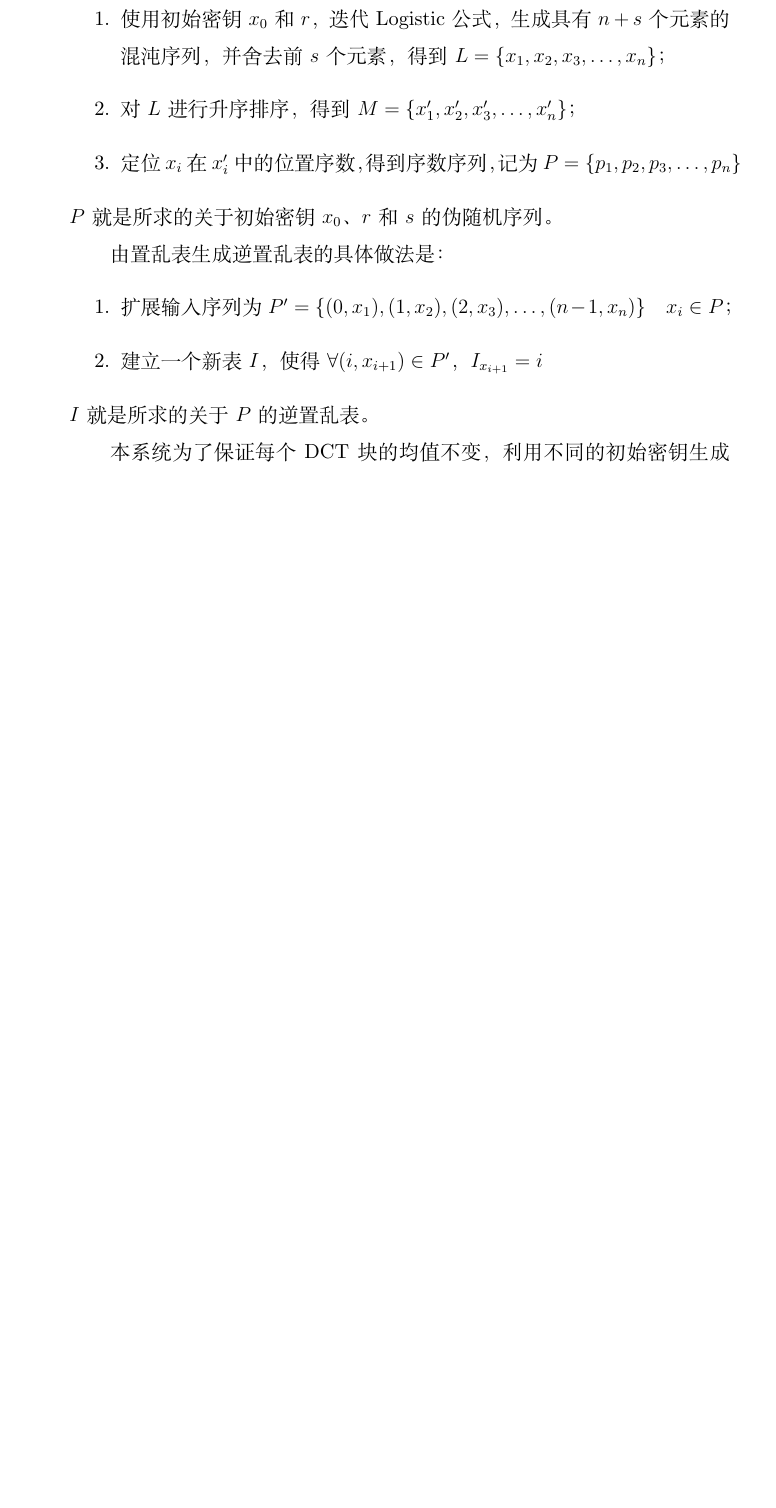
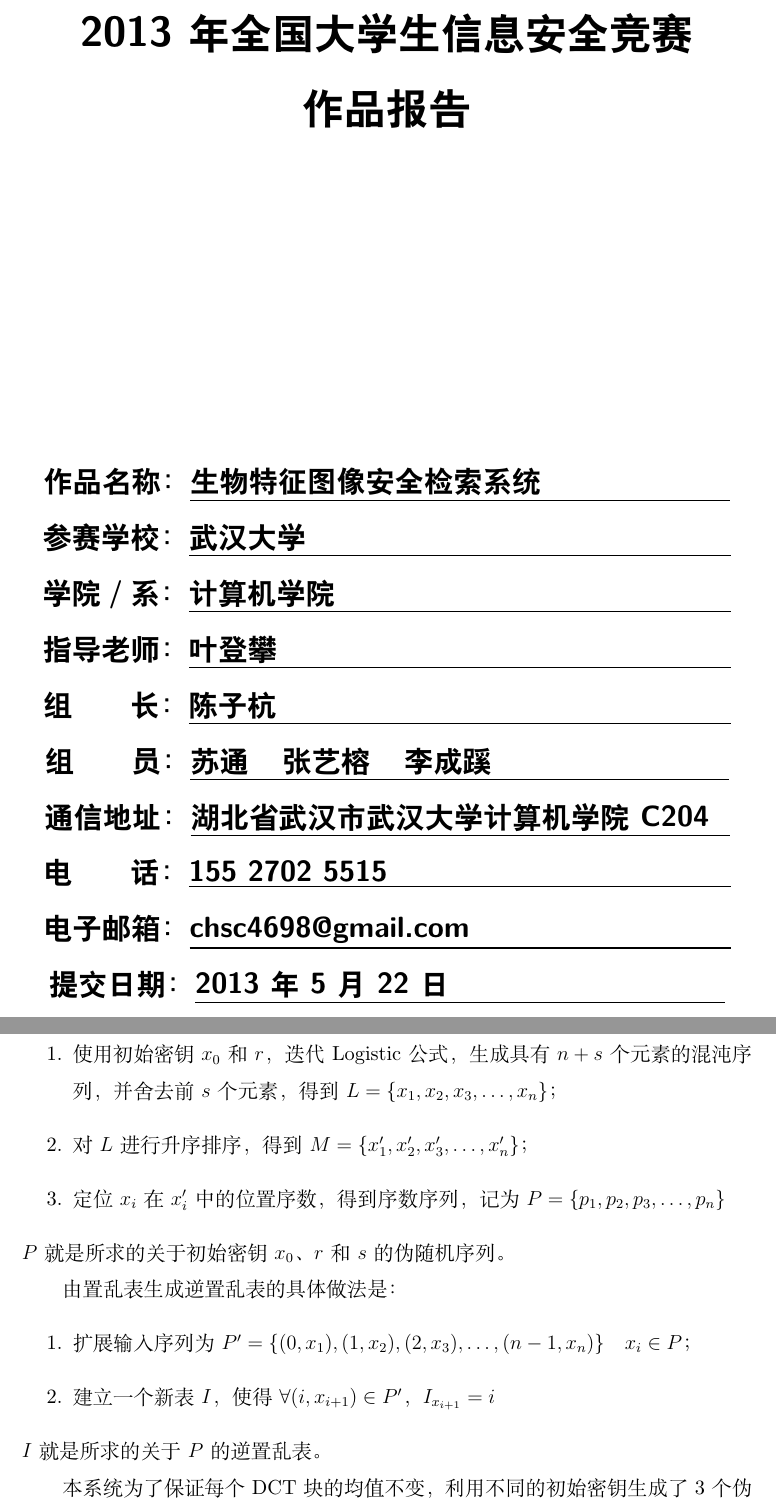
Before and after one commit to fnmdx111/cbir-report, a LaTeX document (report.tex, which reads title.tex): part of page 15 of 26 before the commit and two parts of pages 1 and 14 of 24 after it, the two joined at a grey line, cut at the place of the change, the shorter picture padded with empty space. Compiled offline with XeLaTeX; a missing font is replaced by an installed copy or a similar font.

Commit message:
add title

```diff
--- a/report.tex
+++ b/report.tex
@@ -1,4 +1,4 @@
-\documentclass[12pt, titlepage]{ctexrep}
+\documentclass[utf8, 12pt, titlepage, a4paper]{ctexrep}
 
 \usepackage{amsmath}
 \usepackage{amsfonts}
@@ -9,6 +9,7 @@
 \usepackage{tikz}
 \usepackage{float}
 \usepackage{tikz-qtree}
+\usepackage[top=1in, bottom=1in, left=1.15in, right=1.15in]{geometry}
 
 \usetikzlibrary{arrows,shapes,positioning,shadows,trees}
 
--- /dev/null
+++ b/title.tex
@@ -0,0 +9,16 @@
+    \textsf{\Huge \textbf{2013年全国大学生信息安全竞赛}} \\[0.7cm]
+    \textsf{\Huge \textbf{作品报告}} \\[6.5cm]
+
+    \prop{作品名称}{生物特征图像安全检索系统}{3.7cm}
+    \prop{参赛学校}{武汉大学}{8.6cm}
+    \prop{学院／系}{计算机学院}{8.0cm}
+    \prop{指导老师}{叶登攀}{9.2cm}
+    \prop{组\hspace{1.2cm}长}{陈子杭}{9.2cm}
+    \prop{组\hspace{1.2cm}员}{苏通\hspace{0.7cm}张艺榕\hspace{0.7cm}李
+      成蹊}{4.7cm}
+    \prop{通信地址}{湖北省武汉市武汉大学计算机学院C204}{0.2cm}
+    \prop{电\hspace{1.2cm}话}{155 2702 5515}{6.9cm}
+    \prop{电子邮箱}{chsc4698@gmail.com}{5.2cm}
+    \prop{提交日期}{\today}{5.5cm}
+  \end{center}
+\end{titlepage}
```
Also changed, not shown: tables/db-entries-def.tex (+1 -1 lines), readme.md, report.tex (2 more changed lines), title.tex (8 more changed lines).
